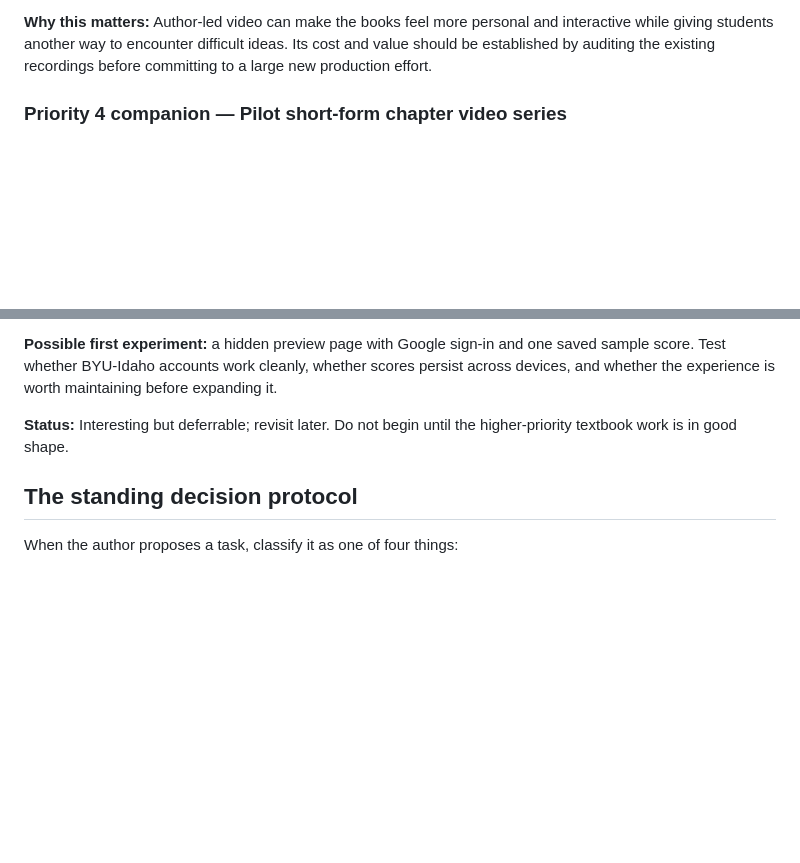
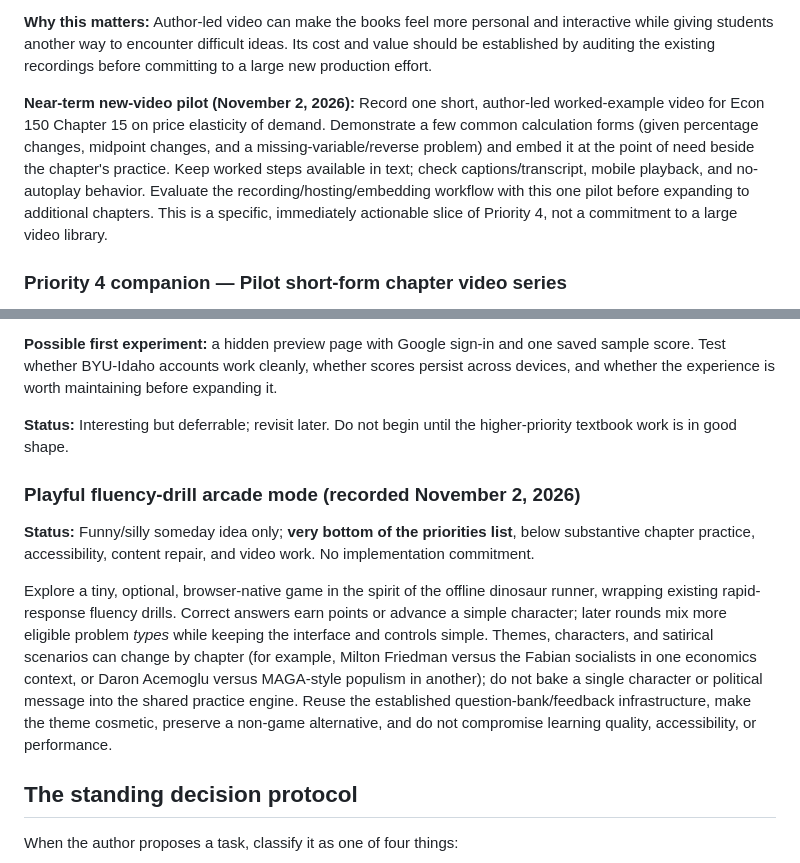
Before and after one commit to bpacini-alt/Econ-150-textbook, a Markdown page: PROJECT-PRIORITIES.md, 2 parts joined by grey strips. Drawn GitHub-style; blank space fills up the shorter version.

Commit message:
docs: prioritize elasticity video pilot; backlog playful arcade mode (#121)

```diff
--- a/PROJECT-PRIORITIES.md
+++ b/PROJECT-PRIORITIES.md
@@ -213,6 +213,9 @@ Begin with an inventory of the existing Ed Psych recorded lectures and other unl
 - Decide deliberately whether any unlisted videos should become public; public visibility should follow the content review, not precede it.
 
 **Why this matters:** Author-led video can make the books feel more personal and interactive while giving students another way to encounter difficult ideas. Its cost and value should be established by auditing the existing recordings before committing to a large new production effort.
+
+**Near-term new-video pilot (November 2, 2026):** Record one short, author-led worked-example video for Econ 150 Chapter 15 on price elasticity of demand. Demonstrate a few common calculation forms (given percentage changes, midpoint changes, and a missing-variable/reverse problem) and embed it at the point of need beside the chapter's practice. Keep worked steps available in text; check captions/transcript, mobile playback, and no-autoplay behavior. Evaluate the recording/hosting/embedding workflow with this one pilot before expanding to additional chapters. This is a specific, immediately actionable slice of Priority 4, not a commitment to a large video library.
+
 
 ### Priority 4 companion — Pilot short-form chapter video series
 
@@ -551,6 +554,12 @@ A student dashboard could eventually show a student's own progress, but that is
 
 **Status:** Interesting but deferrable; revisit later. Do not begin until the higher-priority textbook work is in good shape.
 
+### Playful fluency-drill arcade mode (recorded November 2, 2026)
+
+**Status:** Funny/silly someday idea only; **very bottom of the priorities list**, below substantive chapter practice, accessibility, content repair, and video work. No implementation commitment.
+
+Explore a tiny, optional, browser-native game in the spirit of the offline dinosaur runner, wrapping existing rapid-response fluency drills. Correct answers earn points or advance a simple character; later rounds mix more eligible problem *types* while keeping the interface and controls simple. Themes, characters, and satirical scenarios can change by chapter (for example, Milton Friedman versus the Fabian socialists in one economics context, or Daron Acemoglu versus MAGA-style populism in another); do not bake a single character or political message into the shared practice engine. Reuse the established question-bank/feedback infrastructure, make the theme cosmetic, preserve a non-game alternative, and do not compromise learning quality, accessibility, or performance.
+
 ## The standing decision protocol
 
 When the author proposes a task, classify it as one of four things:
```
